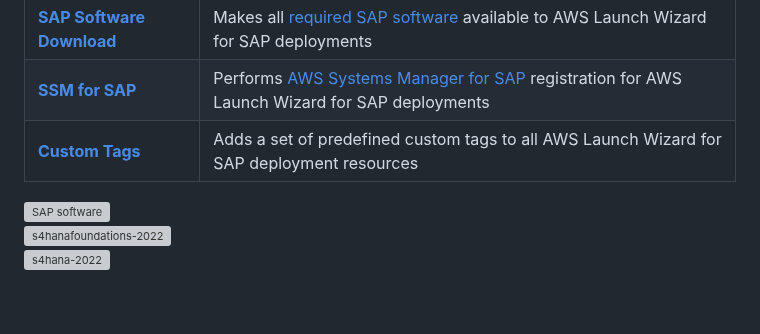
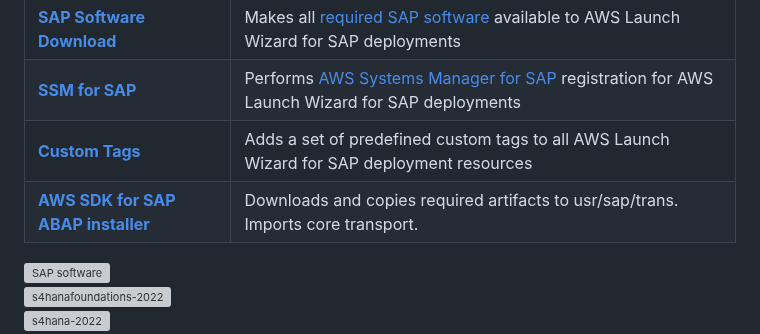
Before and after one commit to awslabs/aws-sap-automation, a Markdown page: README.md, the part around the change. Rendered like a GitHub page; blank space fills up the shorter version; grey boxes are pictures that could not be loaded.

Commit message:
abapsdk

```diff
--- a/README.md
+++ b/README.md
@@ -7,6 +7,7 @@ Collection of scripts, that can be used primarily with **AWS Launch Wizard for S
 | **[SAP Software Download](software_download/)**  | Makes all [required SAP software](https://docs.aws.amazon.com/launchwizard/latest/userguide/launch-wizard-sap-software-install-details.html) available to AWS Launch Wizard for SAP deployments |
 | **[SSM for SAP](ssm_sap/)** | Performs [AWS Systems Manager for SAP](https://docs.aws.amazon.com/ssm-sap/latest/userguide/get-started.html) registration for AWS Launch Wizard for SAP deployments |
 | **[Custom Tags](tagging/)** | Adds a set of predefined custom tags to all AWS Launch Wizard for SAP deployment resources |
+| **[AWS SDK for SAP ABAP installer](abapsdk/)** | Downloads and copies required artifacts to usr/sap/trans. Imports core transport. |
 
 [![SAP software](https://github.com/awslabs/aws-sap-automation/actions/workflows/software_download_all.yml/badge.svg)](https://github.com/awslabs/aws-sap-automation/actions/workflows/software_download_all.yml) <br>
 [![s4hanafoundations-2022](https://github.com/awslabs/aws-sap-automation/actions/workflows/launch_wizard_s4hanafnd2022.yml/badge.svg)](https://github.com/awslabs/aws-sap-automation/actions/workflows/launch_wizard_s4hanafnd2022.yml) <br>
```
Also changed, not shown: abapsdk/README.md (added, +84 -0 lines), tagging/README.md (+3 -3 lines), abapsdk/lw_post_script.jpg (added), 4 other files.
